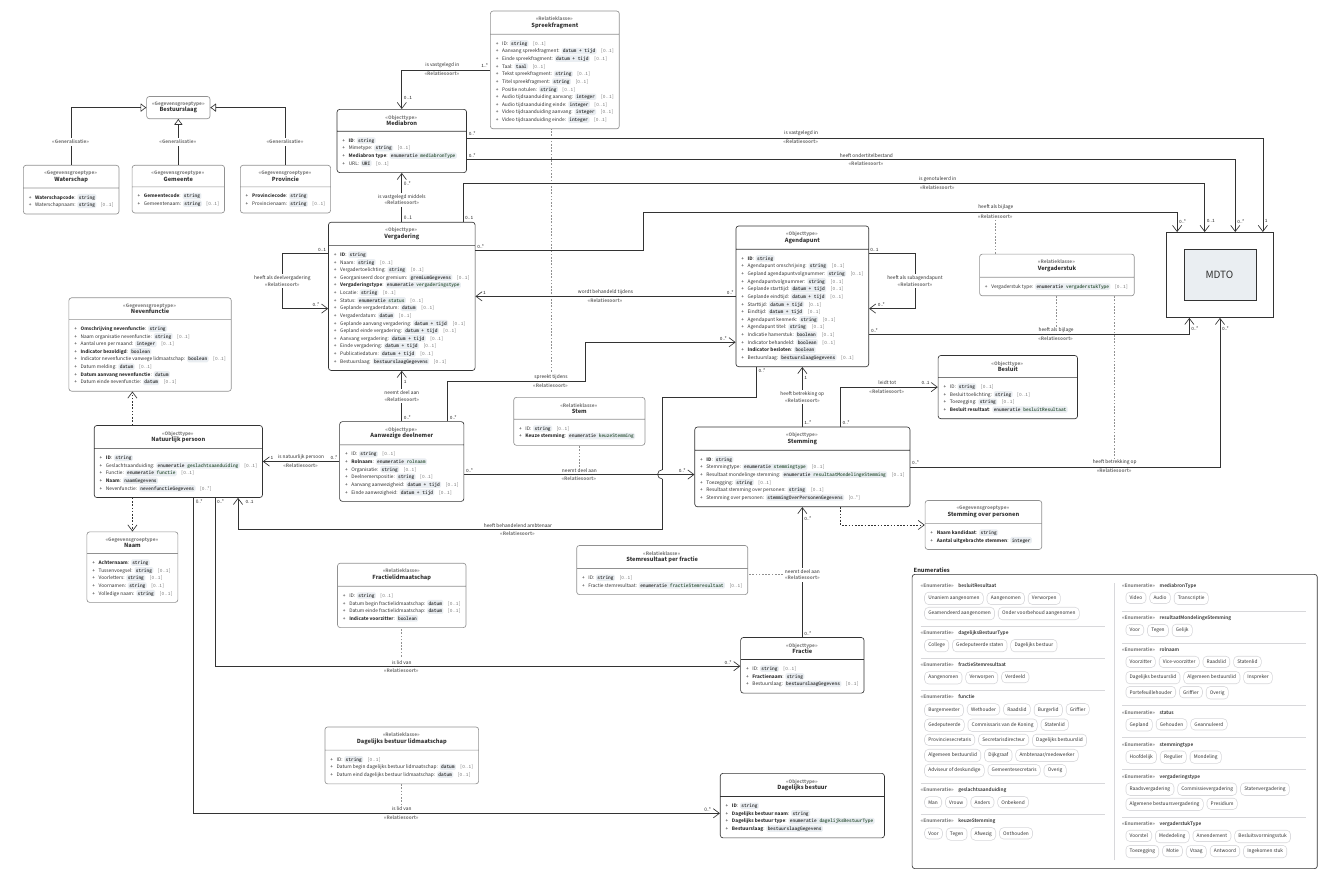
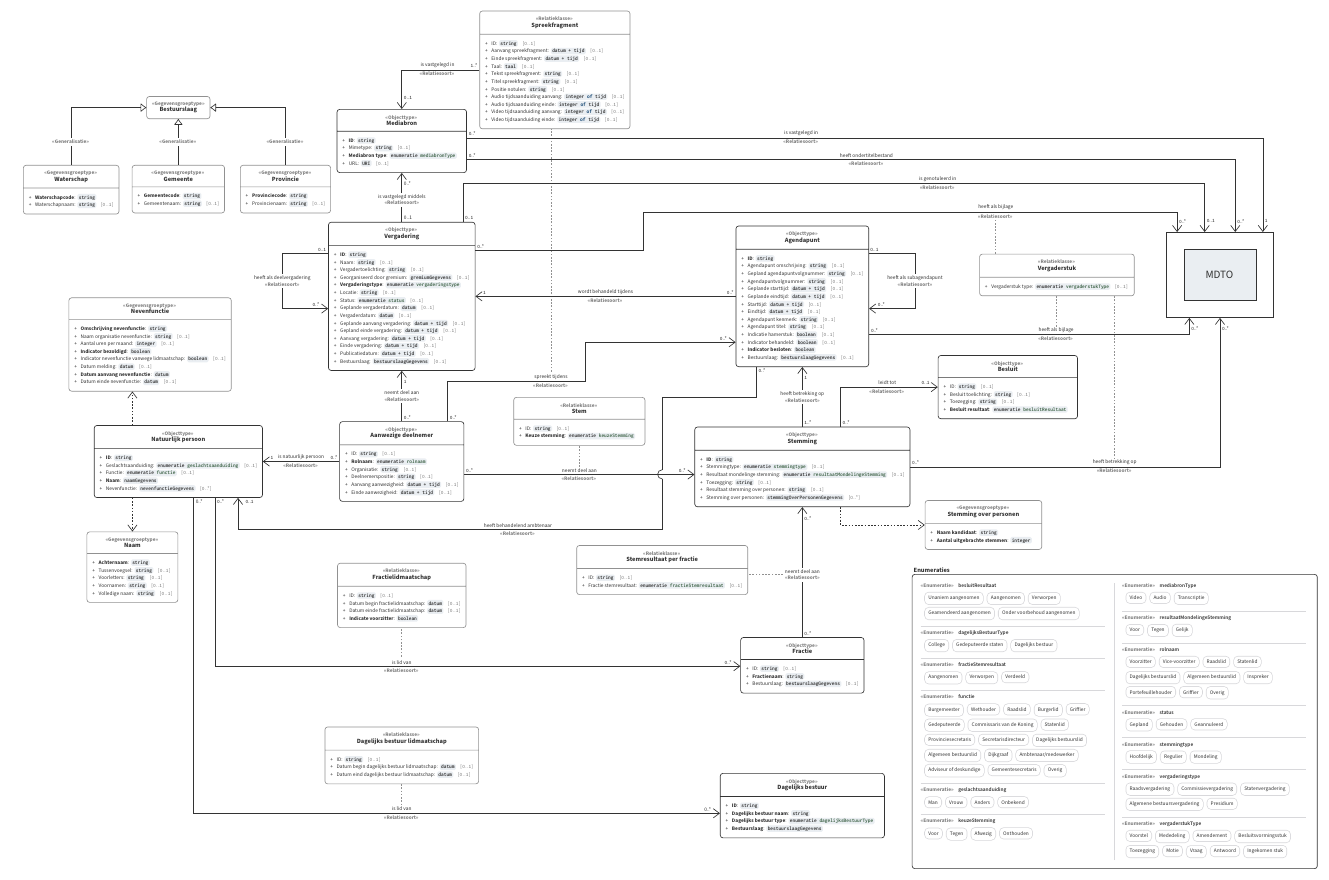
Before and after one commit to Regionaal-Archief-Rivierenland/ORI-XSD, a LaTeX figure (docs/UML.tex): the whole page. Compiled offline with pdfLaTeX.

Commit message:
update tijdsaanduiding datatype

```diff
--- a/docs/UML.tex
+++ b/docs/UML.tex
@@ -40,12 +40,14 @@
 \usepackage[dvipsnames, table]{xcolor}
 \definecolor{githubgrey}{HTML}{EAEEF2}
 \definecolor{githubred}{HTML}{F2EAEE}
+\definecolor{githubdarkblue}{HTML}{053a69}
+\definecolor{orange}{HTML}{FFA348}
 \definecolor{mainblack}{HTML}{333333}
 \definecolor{blueishblack}{HTML}{3A3A3A}
 \definecolor{lightgray}{HTML}{D9DDE1}
 \definecolor{moderngray}{HTML}{D8D8DB}
 \definecolor{githubblue}{HTML}{DAE1E8}
-\definecolor{darkgreen}{HTML}{3D5E45}
+\definecolor{darkgreen}{HTML}{43674c}
 \definecolor{purple}{HTML}{5C5573}
 \definecolor{enumeratiecolor}{HTML}{3C5770}
 
@@ -249,10 +251,10 @@
           \attrib{Tekst spreekfragment}{string}{[0..1]} \\
           \attrib{Titel spreekfragment}{string}{[0..1]} \\
           \attrib{Positie notulen}{string}{[0..1]} \\
-          \attrib{Audio tijdsaanduiding aanvang}{integer}{[0..1]} \\
-          \attrib{Audio tijdsaanduiding einde}{integer}{[0..1]} \\
-          \attrib{Video tijdsaanduiding aanvang}{integer}{[0..1]} \\
-          \attrib{Video tijdsaanduiding einde}{integer}{[0..1]}
+          \attrib{Audio tijdsaanduiding aanvang}{integer \textcolor{githubdarkblue}{of} tijd}{[0..1]} \\
+          \attrib{Audio tijdsaanduiding einde}{integer \textcolor{githubdarkblue}{of} tijd}{[0..1]} \\
+          \attrib{Video tijdsaanduiding aanvang}{integer \textcolor{githubdarkblue}{of} tijd}{[0..1]} \\
+          \attrib{Video tijdsaanduiding einde}{integer \textcolor{githubdarkblue}{of} tijd}{[0..1]}
         };
 
    \node (natuurlijkpersoon) [ORI object, align=center, left=5.0cm of deelnemer]
```
Also changed, not shown: docs/UML.pdf.
